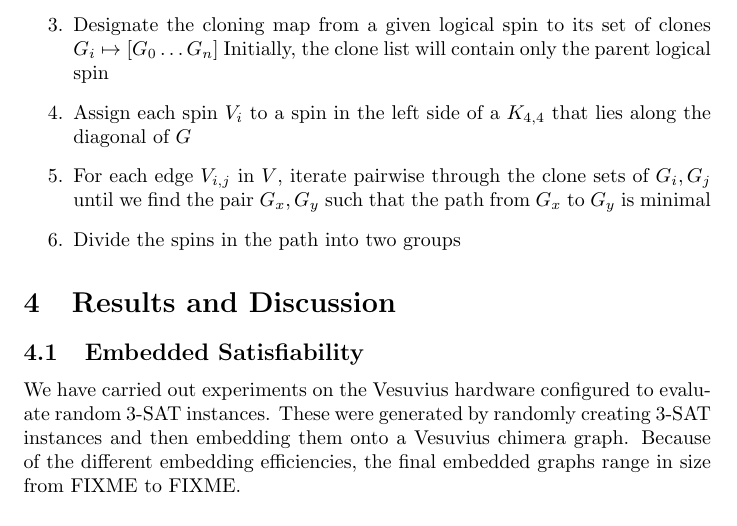
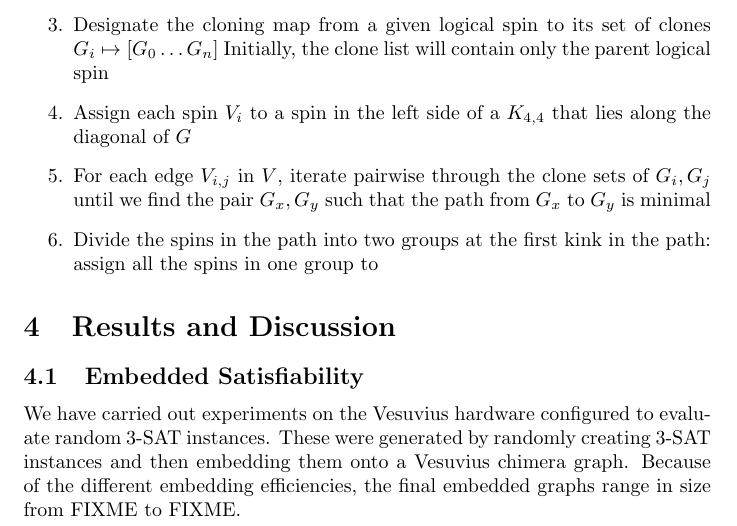
Before and after one commit to esnowkropla/eskthesis, a LaTeX thesis (eskthesis.tex): part of page 2 of 3, cut so that both start at the same text. Compiled offline with pdfLaTeX.

Commit message:
One word at a time

```diff
--- a/eskthesis.tex
+++ b/eskthesis.tex
@@ -62,7 +62,7 @@ The embedding algorithm is as follows:
 	\item Assign each spin $V_i$ to a spin in the left side of a $K_{4,4}$ that lies along the diagonal of $G$
 	\item For each edge $V_{i,j}$ in $V$, iterate pairwise through the clone sets of $G_i,G_j$ until we find the pair $G_x,G_y$ such that
 		the path from $G_x$ to $G_y$ is minimal
-	\item Divide the spins in the path into two groups
+	\item Divide the spins in the path into two groups at the first kink in the path: assign all the spins in one group to
 \end{enumerate}
 
 \section{Results and Discussion}
```
